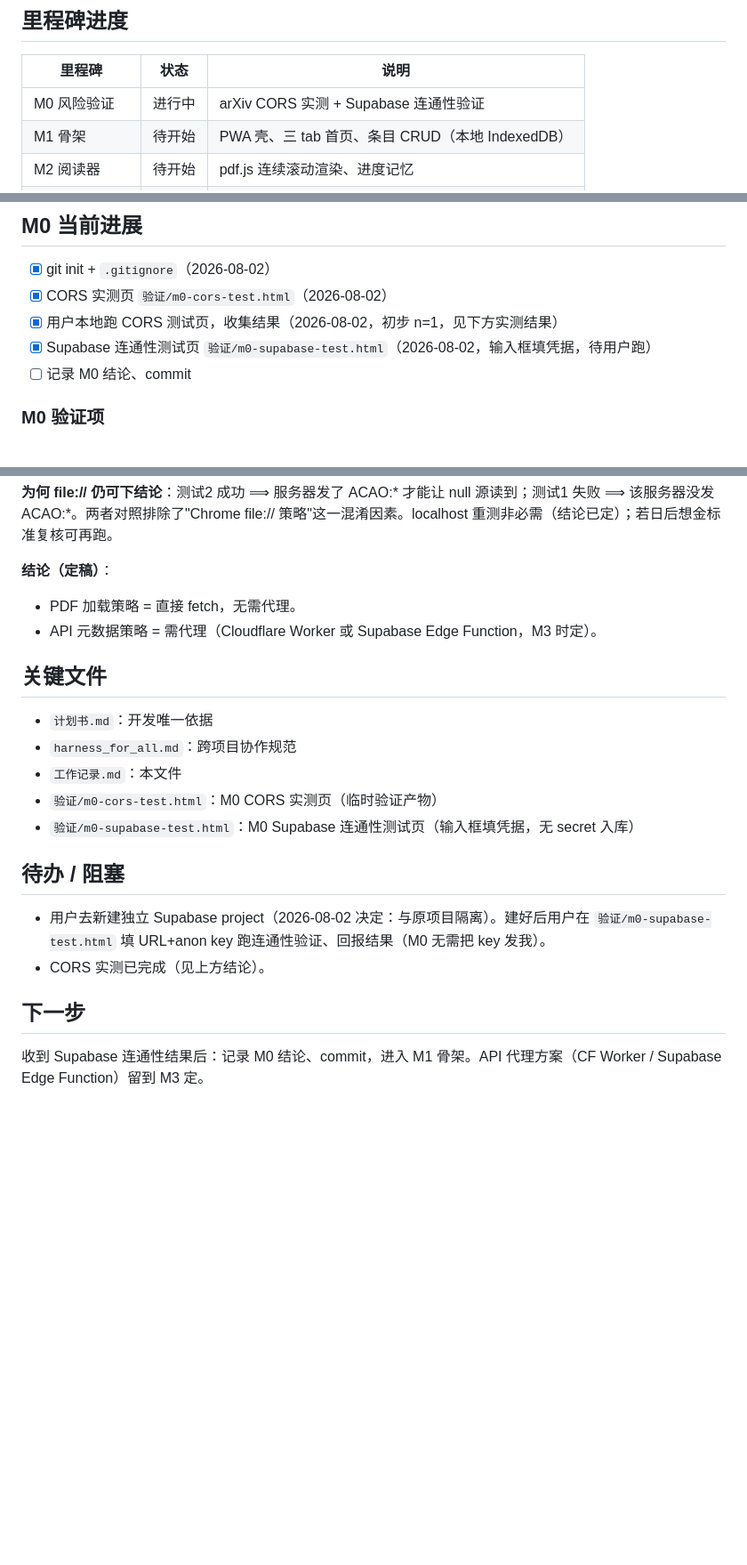
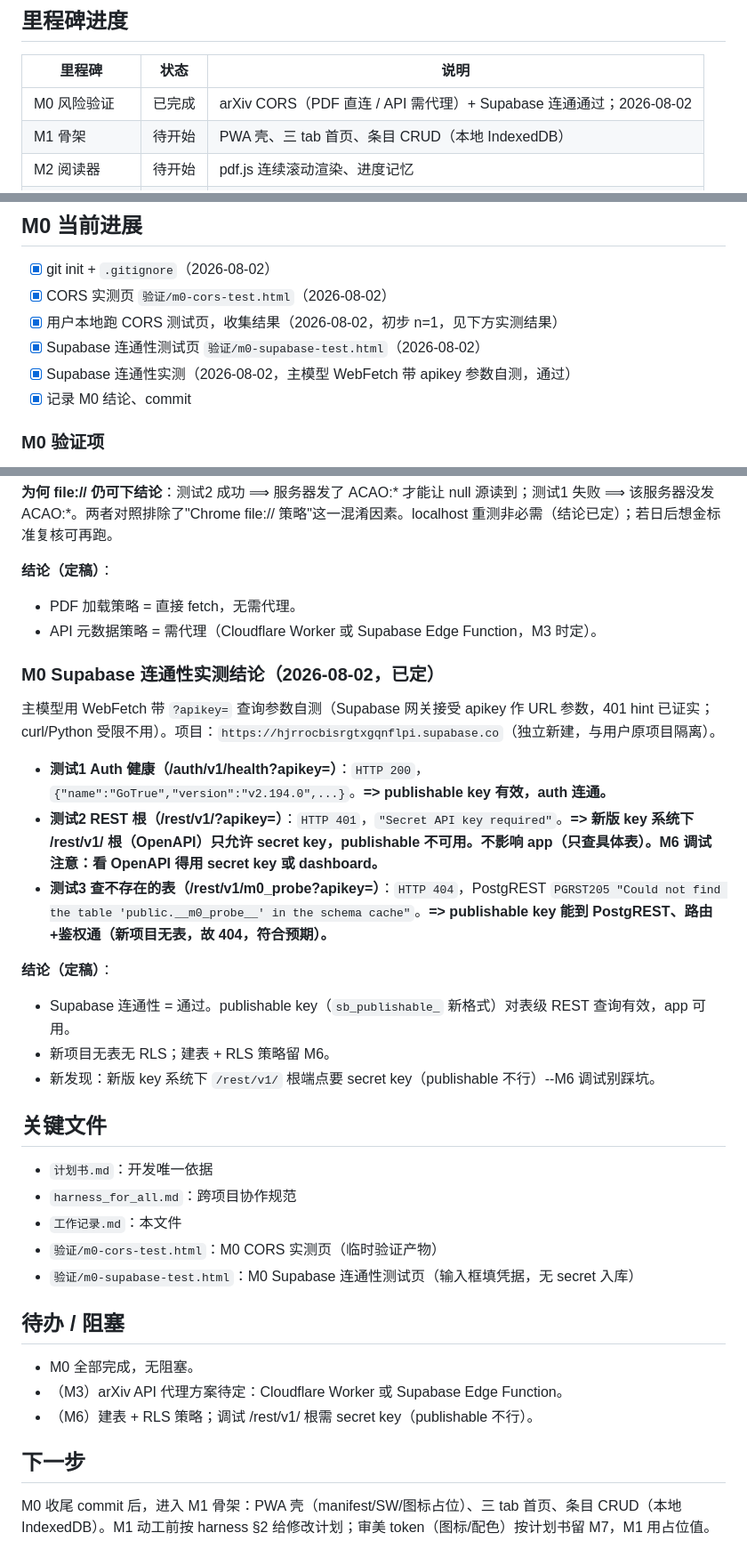
Before and after one commit to wyzqwq/paper-reading, a Markdown page: 工作记录.md, 3 parts joined by grey strips. Shown at 89% size. Drawn GitHub-style; blank space fills up the shorter version.

Commit message:
M0: record Supabase connectivity conclusion (pass); close M0 milestone

```diff
--- a/工作记录.md
+++ b/工作记录.md
@@ -11,7 +11,7 @@
 
 | 里程碑 | 状态 | 说明 |
 |---|---|---|
-| M0 风险验证 | 进行中 | arXiv CORS 实测 + Supabase 连通性验证 |
+| M0 风险验证 | 已完成 | arXiv CORS（PDF 直连 / API 需代理）+ Supabase 连通通过；2026-08-02 |
 | M1 骨架 | 待开始 | PWA 壳、三 tab 首页、条目 CRUD（本地 IndexedDB） |
 | M2 阅读器 | 待开始 | pdf.js 连续滚动渲染、进度记忆 |
 | M3 导入 | 待开始 | arXiv 元数据 / 本地 PDF / URL 导入 |
@@ -26,8 +26,9 @@
 - [x] git init + `.gitignore`（2026-08-02）
 - [x] CORS 实测页 `验证/m0-cors-test.html`（2026-08-02）
 - [x] 用户本地跑 CORS 测试页，收集结果（2026-08-02，初步 n=1，见下方实测结果）
-- [x] Supabase 连通性测试页 `验证/m0-supabase-test.html`（2026-08-02，输入框填凭据，待用户跑）
-- [ ] 记录 M0 结论、commit
+- [x] Supabase 连通性测试页 `验证/m0-supabase-test.html`（2026-08-02）
+- [x] Supabase 连通性实测（2026-08-02，主模型 WebFetch 带 apikey 参数自测，通过）
+- [x] 记录 M0 结论、commit
 
 ### M0 验证项
 
@@ -49,6 +50,19 @@
 - PDF 加载策略 = 直接 fetch，无需代理。
 - API 元数据策略 = 需代理（Cloudflare Worker 或 Supabase Edge Function，M3 时定）。
 
+### M0 Supabase 连通性实测结论（2026-08-02，已定）
+
+主模型用 WebFetch 带 `?apikey=` 查询参数自测（Supabase 网关接受 apikey 作 URL 参数，401 hint 已证实；curl/Python 受限不用）。项目：`https://hjrrocbisrgtxgqnflpi.supabase.co`（独立新建，与用户原项目隔离）。
+
+- **测试1 Auth 健康（/auth/v1/health?apikey=）**：`HTTP 200`，`{"name":"GoTrue","version":"v2.194.0",...}`。**=> publishable key 有效，auth 连通。**
+- **测试2 REST 根（/rest/v1/?apikey=）**：`HTTP 401`，`"Secret API key required"`。**=> 新版 key 系统下 /rest/v1/ 根（OpenAPI）只允许 secret key，publishable 不可用。不影响 app（只查具体表）。M6 调试注意：看 OpenAPI 得用 secret key 或 dashboard。**
+- **测试3 查不存在的表（/rest/v1/__m0_probe__?apikey=）**：`HTTP 404`，PostgREST `PGRST205 "Could not find the table 'public.__m0_probe__' in the schema cache"`。**=> publishable key 能到 PostgREST、路由+鉴权通（新项目无表，故 404，符合预期）。**
+
+**结论（定稿）**：
+- Supabase 连通性 = 通过。publishable key（`sb_publishable_` 新格式）对表级 REST 查询有效，app 可用。
+- 新项目无表无 RLS；建表 + RLS 策略留 M6。
+- 新发现：新版 key 系统下 `/rest/v1/` 根端点要 secret key（publishable 不行）--M6 调试别踩坑。
+
 ## 关键文件
 
 - `计划书.md`：开发唯一依据
@@ -59,9 +73,10 @@
 
 ## 待办 / 阻塞
 
-- 用户去新建独立 Supabase project（2026-08-02 决定：与原项目隔离）。建好后用户在 `验证/m0-supabase-test.html` 填 URL+anon key 跑连通性验证、回报结果（M0 无需把 key 发我）。
-- CORS 实测已完成（见上方结论）。
+- M0 全部完成，无阻塞。
+- （M3）arXiv API 代理方案待定：Cloudflare Worker 或 Supabase Edge Function。
+- （M6）建表 + RLS 策略；调试 /rest/v1/ 根需 secret key（publishable 不行）。
 
 ## 下一步
 
-收到 Supabase 连通性结果后：记录 M0 结论、commit，进入 M1 骨架。API 代理方案（CF Worker / Supabase Edge Function）留到 M3 定。
+M0 收尾 commit 后，进入 M1 骨架：PWA 壳（manifest/SW/图标占位）、三 tab 首页、条目 CRUD（本地 IndexedDB）。M1 动工前按 harness §2 给修改计划；审美 token（图标/配色）按计划书留 M7，M1 用占位值。
```
